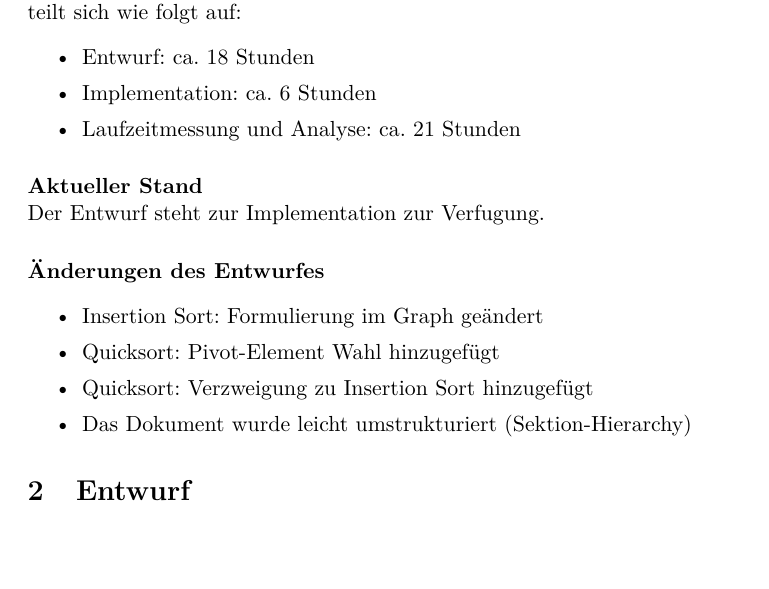
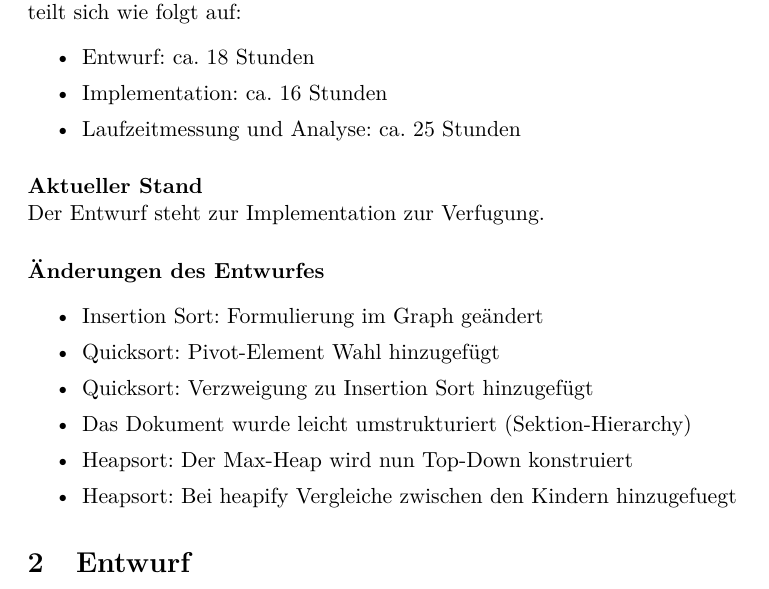
Before and after one commit to hugoppp-uni/Algorithmen-und-Datenstrukturen, a LaTeX document (doc/aufg2/entwurf/Aufgabe2.tex): part of page 2 of 19, cut so that both start at the same text, the shorter picture padded with empty space. Compiled offline with pdfLaTeX.

Commit message:
arbeitsaufwand geaendert

```diff
--- a/doc/aufg2/entwurf/Aufgabe2.tex
+++ b/doc/aufg2/entwurf/Aufgabe2.tex
@@ -43,8 +43,8 @@
     \begin{itemize}
         \setlength\itemsep{0em}
         \item Entwurf: ca. 18 Stunden
-        \item Implementation: ca. 6 Stunden %TODO Justin
-        \item Laufzeitmessung und Analyse: ca. 21 Stunden
+        \item Implementation: ca. 16 Stunden %TODO Justin
+        \item Laufzeitmessung und Analyse: ca. 25 Stunden
     \end{itemize}
 
     \paragraph*{Aktueller Stand}\mbox{}\\
@@ -57,6 +57,8 @@
         \item Quicksort: Pivot-Element Wahl hinzugefügt
         \item Quicksort: Verzweigung zu Insertion Sort hinzugefügt
         \item Das Dokument wurde leicht umstrukturiert (Sektion-Hierarchy)
+        \item Heapsort: Der Max-Heap wird nun Top-Down konstruiert
+        \item Heapsort: Bei heapify Vergleiche zwischen den Kindern hinzugefuegt
     \end{itemize}
 
 
```
